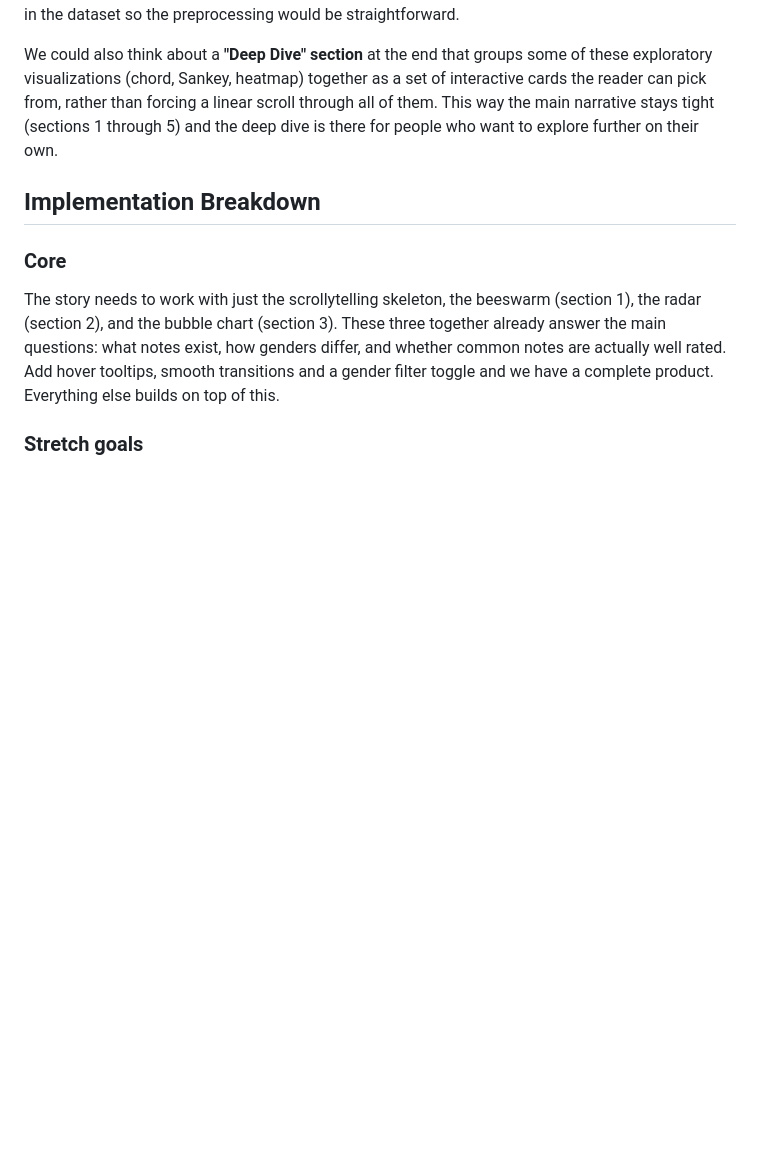
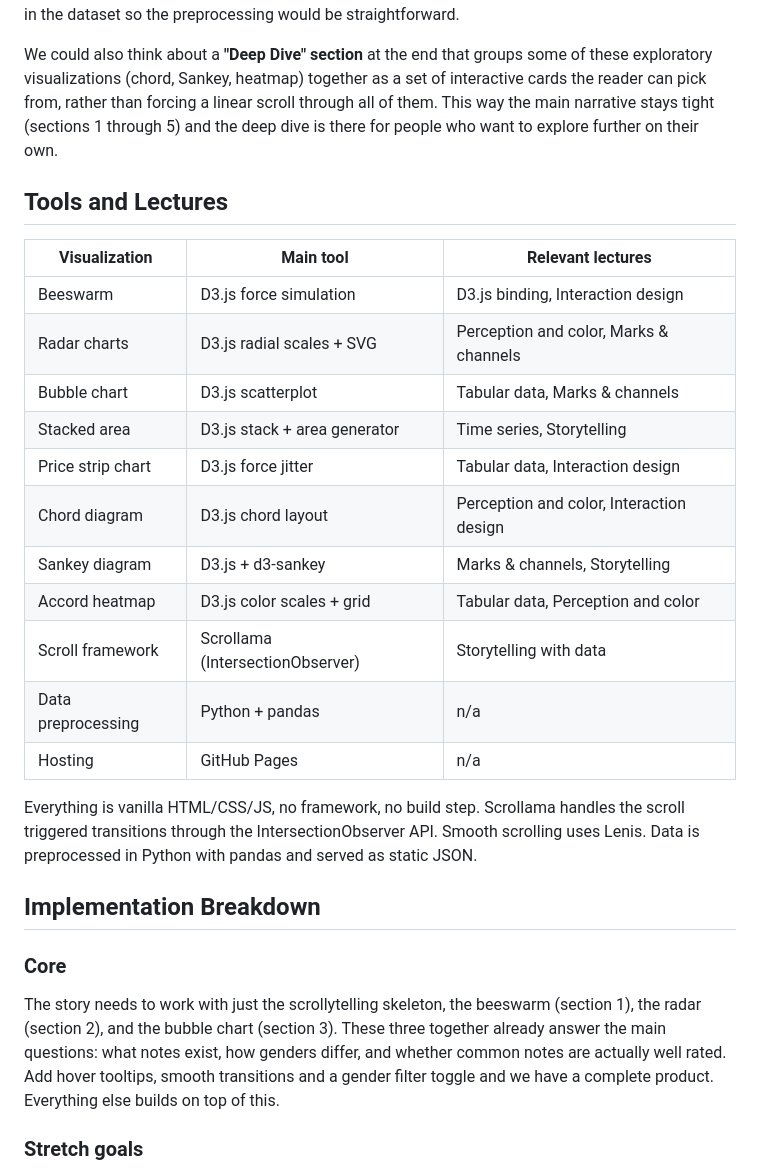
Before and after one commit to com-480-data-visualization/MSV, a Markdown page: milestones/Milestone2.md, the part around the change. Rendered like a GitHub page; blank space fills up the shorter version.

Commit message:
Add tools and lectures section to Milestone2

```diff
--- a/milestones/Milestone2.md
+++ b/milestones/Milestone2.md
@@ -42,6 +42,25 @@ An **interactive heatmap of accords by gender**. The Fragrantica dataset has fiv
 
 We could also think about a **"Deep Dive" section** at the end that groups some of these exploratory visualizations (chord, Sankey, heatmap) together as a set of interactive cards the reader can pick from, rather than forcing a linear scroll through all of them. This way the main narrative stays tight (sections 1 through 5) and the deep dive is there for people who want to explore further on their own.
 
+## Tools and Lectures
+
+| Visualization | Main tool | Relevant lectures |
+|---|---|---|
+| Beeswarm | D3.js force simulation | D3.js binding, Interaction design |
+| Radar charts | D3.js radial scales + SVG | Perception and color, Marks & channels |
+| Bubble chart | D3.js scatterplot | Tabular data, Marks & channels |
+| Stacked area | D3.js stack + area generator | Time series, Storytelling |
+| Price strip chart | D3.js force jitter | Tabular data, Interaction design |
+| Chord diagram | D3.js chord layout | Perception and color, Interaction design |
+| Sankey diagram | D3.js + d3-sankey | Marks & channels, Storytelling |
+| Accord heatmap | D3.js color scales + grid | Tabular data, Perception and color |
+| Scroll framework | Scrollama (IntersectionObserver) | Storytelling with data |
+| Data preprocessing | Python + pandas | n/a |
+| Hosting | GitHub Pages | n/a |
+
+Everything is vanilla HTML/CSS/JS, no framework, no build step. Scrollama handles the scroll triggered transitions through the IntersectionObserver API. Smooth scrolling uses Lenis. Data is preprocessed in Python with pandas and served as static JSON.
+
+
 ## Implementation Breakdown
 
 ### Core
```
